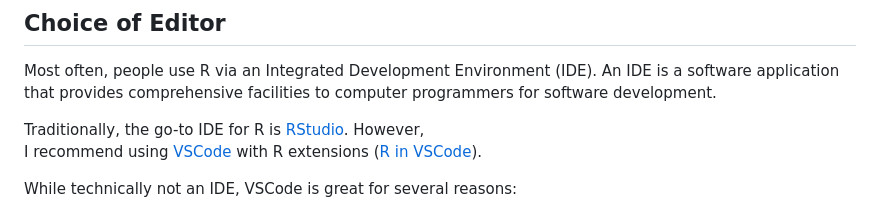
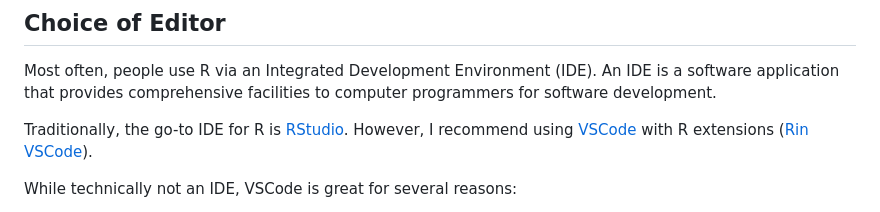
Before and after one commit to elliotbeck/ewf-software-exercises, a Markdown page: README.md, the part around the change. Rendered like a GitHub page.

Commit message:
Fix formatting

```diff
--- a/README.md
+++ b/README.md
@@ -53,9 +53,7 @@ Most often, people use R via an Integrated Development Environment (IDE). An IDE
 application that provides comprehensive facilities to computer programmers for software development.
 
 Traditionally, the go-to IDE for R is [RStudio](https://posit.co/download/rstudio-desktop/).
-However,
-I recommend using [VSCode](https://code.visualstudio.com/download) with R extensions ([R
-in VSCode](https://code.visualstudio.com/docs/languages/r)).
+However, I recommend using [VSCode](https://code.visualstudio.com/download) with R extensions ([Rin VSCode](https://code.visualstudio.com/docs/languages/r)).
 
 While technically not an IDE, VSCode is great for several reasons:
 - Supports multiple programming languages.
```
